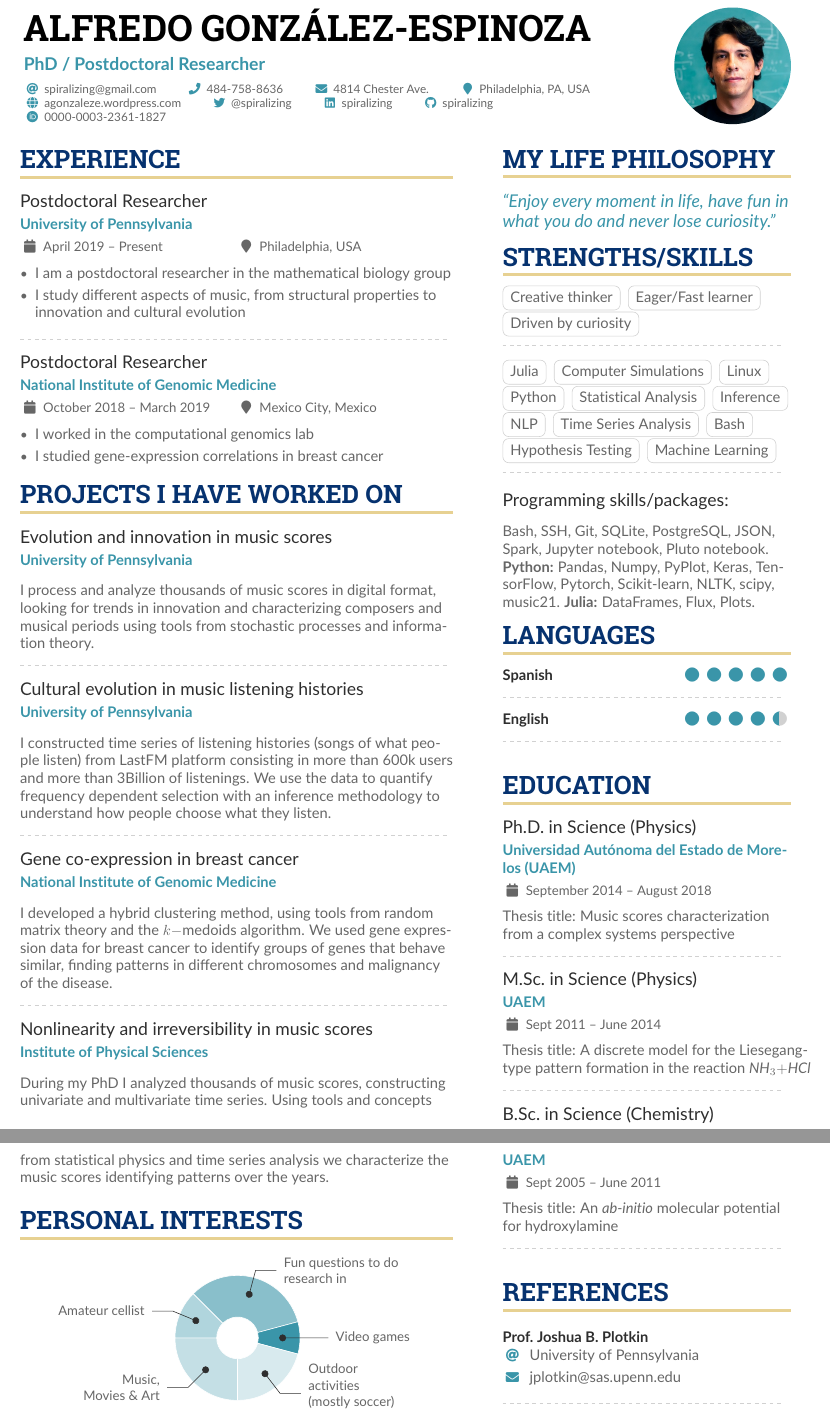
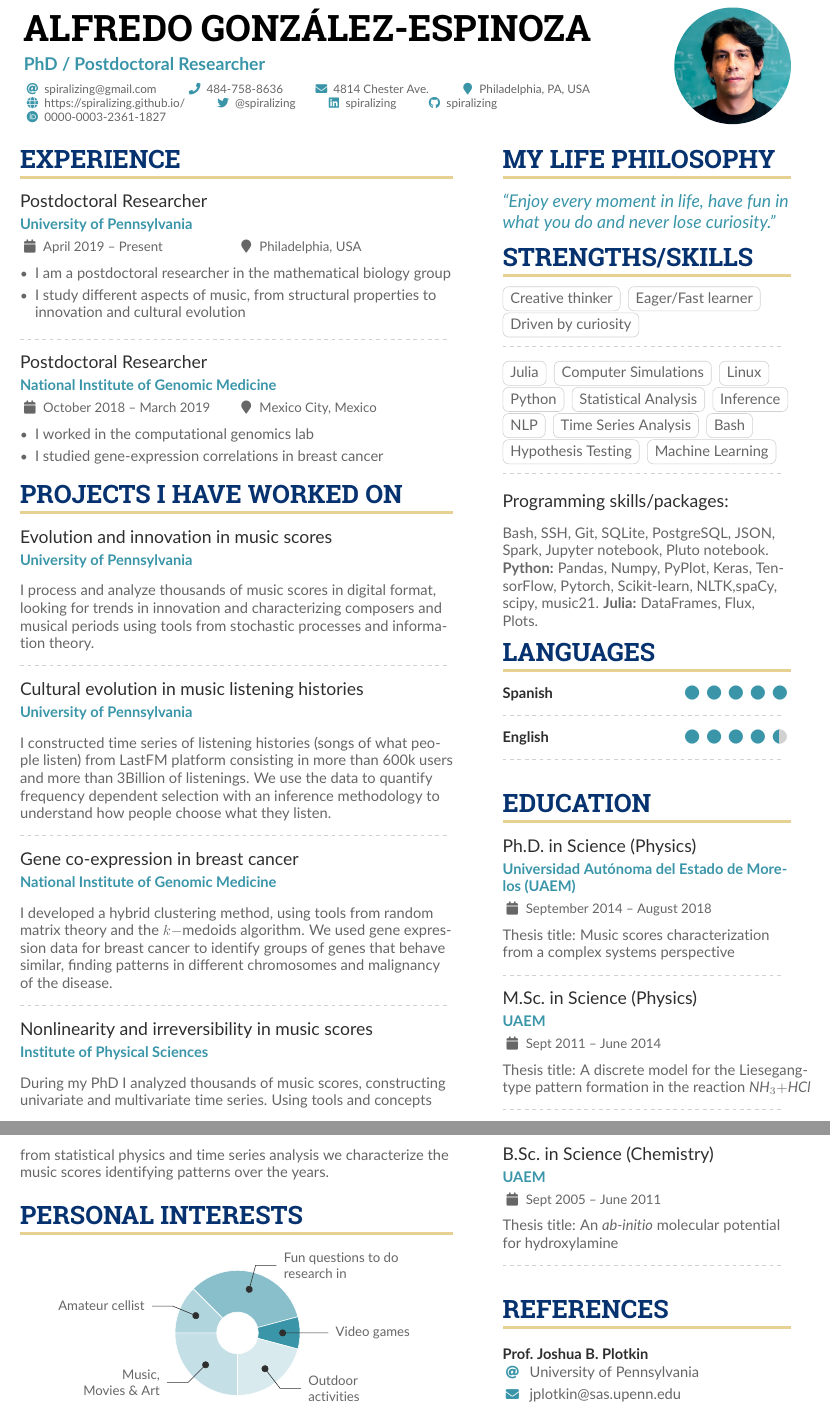
Before and after one commit to spiralizing/CVResume, a LaTeX CV (Resume/AGonzalResume.tex): two parts of pages 1 and 2 of 2, joined at a grey line, cut so that both start at the same text. Compiled offline with pdfLaTeX.

Commit message:
updating resume

```diff
--- a/Resume/AGonzalResume.tex
+++ b/Resume/AGonzalResume.tex
@@ -92,7 +92,7 @@
   \phone{484-758-8636}
   \mailaddress{4814 Chester Ave.}
   \location{Philadelphia, PA, USA}
-  \homepage{agonzaleze.wordpress.com}
+  \homepage{https://spiralizing.github.io/}
   \twitter{@spiralizing}
   \linkedin{spiralizing}
   \github{spiralizing}
@@ -178,7 +178,7 @@ During my PhD I analyzed thousands of music scores, constructing univariate and
   3/8em/accent!40/Amateur cellist,
   8/8em/accent!60/Fun questions to do research in,
   2/10em/accent/Video games,
-  5/6em/accent!20/Outdoor \\ activities \\ (mostly soccer)
+  5/6em/accent!20/Outdoor \\ activities \\
 }
 
 % use ONLY \newpage if you want to force a page break for
@@ -230,7 +230,7 @@ During my PhD I analyzed thousands of music scores, constructing univariate and
 
 \cvevent{Programming skills/packages:}{}{}{}
 
-Bash, SSH, Git, SQLite, PostgreSQL, JSON, Spark, Jupyter notebook, Pluto notebook. {\bf Python:} Pandas, Numpy, PyPlot, Keras, TensorFlow, Pytorch, Scikit-learn, NLTK, scipy, music21. {\bf Julia:} DataFrames, Flux, Plots.
+Bash, SSH, Git, SQLite, PostgreSQL, JSON, Spark, Jupyter notebook, Pluto notebook. {\bf Python:} Pandas, Numpy, PyPlot, Keras, TensorFlow, Pytorch, Scikit-learn, NLTK,spaCy, scipy, music21. {\bf Julia:} DataFrames, Flux, Plots.
 
 \cvsection{Languages}
 
```
Also changed, not shown: Resume/AGonzalResume..bbl (deleted), Resume/AGonzalResume.aux.bbl (deleted), Resume/AGonzalResume.bbl (deleted), Resume/AGonzalResume.pdf, Resume/AGonzalResume.tex.bbl (deleted), 8 other files.
